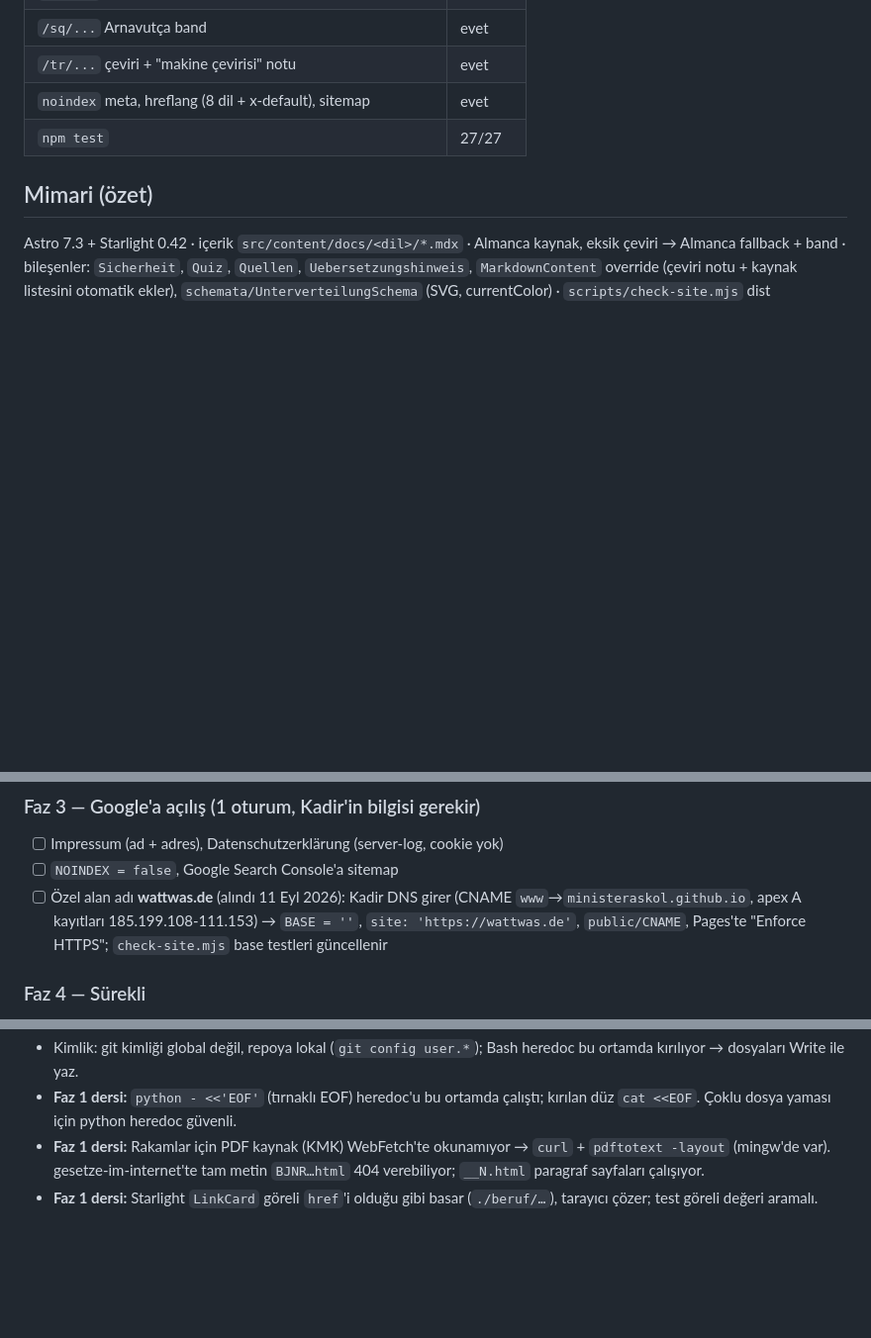
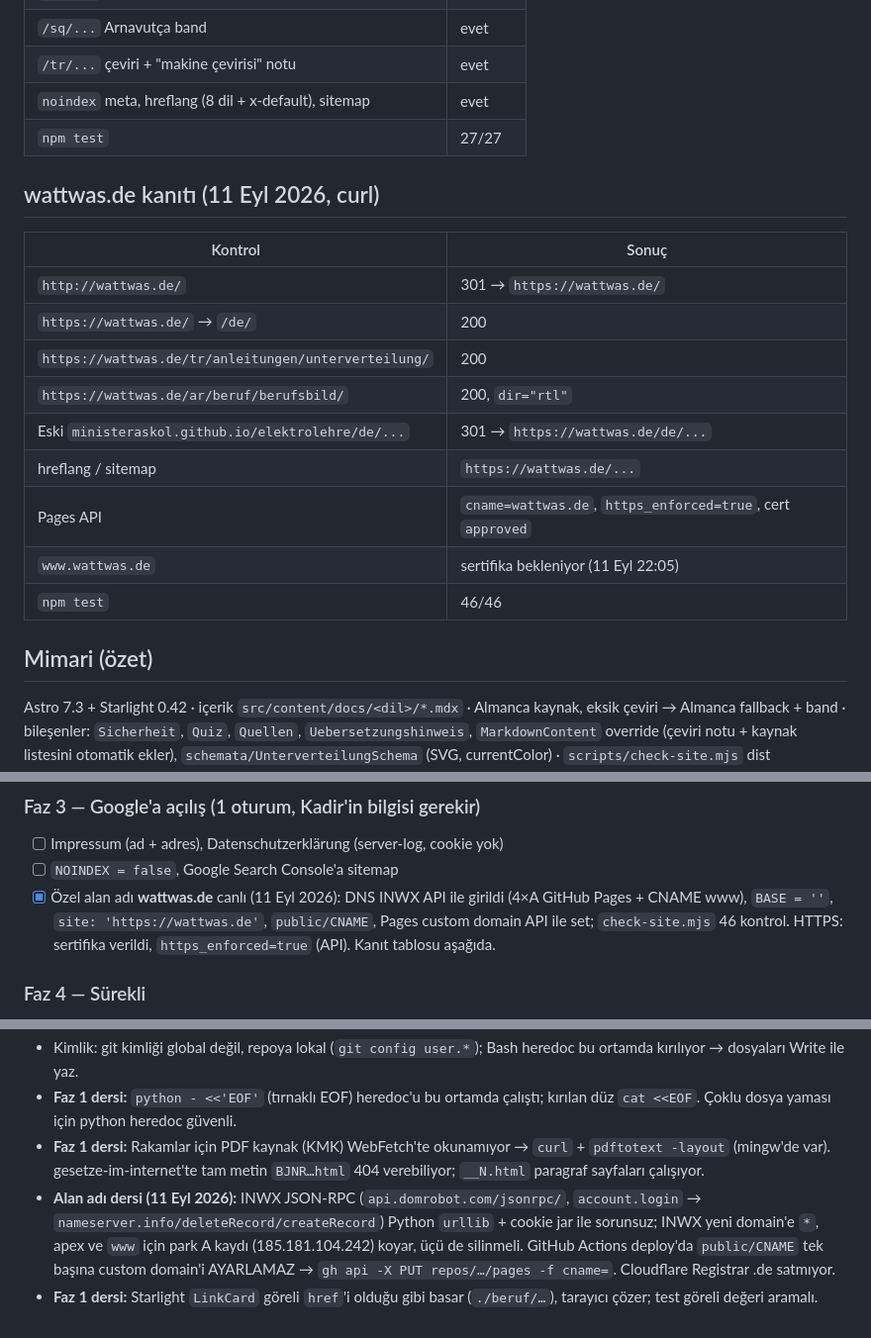
Before and after one commit to ministeraskol/elektrolehre, a Markdown page: ROADMAP.md, 3 parts joined by grey strips. Shown at 99% size. Rendered like a GitHub page; blank space fills up the shorter version.

Commit message:
docs: wattwas.de canlı — kanıt tablosu, HTTPS enforced, dersler
Co-Authored-By: Claude Fable 5.1 <noreply@anthropic.com>

```diff
--- a/ROADMAP.md
+++ b/ROADMAP.md
@@ -49,6 +49,19 @@ Diller: de (kaynak), en, tr, ru, ar, fa, ka, sq. Almanca Fachbegriff hiçbir dil
 | `noindex` meta, hreflang (8 dil + x-default), sitemap | evet |
 | `npm test` | 27/27 |
 
+## wattwas.de kanıtı (11 Eyl 2026, curl)
+| Kontrol | Sonuç |
+|---|---|
+| `http://wattwas.de/` | 301 → `https://wattwas.de/` |
+| `https://wattwas.de/` → `/de/` | 200 |
+| `https://wattwas.de/tr/anleitungen/unterverteilung/` | 200 |
+| `https://wattwas.de/ar/beruf/berufsbild/` | 200, `dir="rtl"` |
+| Eski `ministeraskol.github.io/elektrolehre/de/...` | 301 → `https://wattwas.de/de/...` |
+| hreflang / sitemap | `https://wattwas.de/...` |
+| Pages API | `cname=wattwas.de`, `https_enforced=true`, cert `approved` |
+| `www.wattwas.de` | sertifika bekleniyor (11 Eyl 22:05) |
+| `npm test` | 46/46 |
+
 ## Mimari (özet)
 Astro 7.3 + Starlight 0.42 · içerik `src/content/docs/<dil>/*.mdx` · Almanca kaynak, eksik çeviri →
 Almanca fallback + band · bileşenler: `Sicherheit`, `Quiz`, `Quellen`, `Uebersetzungshinweis`,
@@ -91,7 +104,9 @@ HwO §51 Abs. 2 „Bachelor Professional" ✓ · KMK 06.03.2009 Hochschulzugang
 ### Faz 3 — Google'a açılış (1 oturum, Kadir'in bilgisi gerekir)
 - [ ] Impressum (ad + adres), Datenschutzerklärung (server-log, cookie yok)
 - [ ] `NOINDEX = false`, Google Search Console'a sitemap
-- [ ] Özel alan adı **wattwas.de** (alındı 11 Eyl 2026): Kadir DNS girer (CNAME `www`→`ministeraskol.github.io`, apex A kayıtları 185.199.108-111.153) → `BASE = ''`, `site: 'https://wattwas.de'`, `public/CNAME`, Pages'te "Enforce HTTPS"; `check-site.mjs` base testleri güncellenir
+- [x] Özel alan adı **wattwas.de** canlı (11 Eyl 2026): DNS INWX API ile girildi (4×A GitHub Pages + CNAME www), `BASE = ''`,
+  `site: 'https://wattwas.de'`, `public/CNAME`, Pages custom domain API ile set; `check-site.mjs` 46 kontrol. HTTPS: sertifika
+  verildi, `https_enforced=true` (API). Kanıt tablosu aşağıda.
 
 ### Faz 4 — Sürekli
 - [ ] Kreuzschaltung, Herdanschluss, Messen/Prüfen, Fehlersuche
@@ -121,4 +136,7 @@ kartları `LinkCard`'a çevrilir (de ile aynı).
 - Kimlik: git kimliği global değil, repoya lokal (`git config user.*`); Bash heredoc bu ortamda kırılıyor → dosyaları Write ile yaz.
 - **Faz 1 dersi:** `python - <<'EOF'` (tırnaklı EOF) heredoc'u bu ortamda çalıştı; kırılan düz `cat <<EOF`. Çoklu dosya yaması için python heredoc güvenli.
 - **Faz 1 dersi:** Rakamlar için PDF kaynak (KMK) WebFetch'te okunamıyor → `curl` + `pdftotext -layout` (mingw'de var). gesetze-im-internet'te tam metin `BJNR…html` 404 verebiliyor; `__N.html` paragraf sayfaları çalışıyor.
+- **Alan adı dersi (11 Eyl 2026):** INWX JSON-RPC (`api.domrobot.com/jsonrpc/`, `account.login` → `nameserver.info/deleteRecord/createRecord`)
+  Python `urllib` + cookie jar ile sorunsuz; INWX yeni domain'e `*`, apex ve `www` için park A kaydı (185.181.104.242) koyar, üçü de silinmeli.
+  GitHub Actions deploy'da `public/CNAME` tek başına custom domain'i AYARLAMAZ → `gh api -X PUT repos/…/pages -f cname=`. Cloudflare Registrar .de satmıyor.
 - **Faz 1 dersi:** Starlight `LinkCard` göreli `href`'i olduğu gibi basar (`./beruf/…`), tarayıcı çözer; test göreli değeri aramalı.
```
Also changed, not shown: other parts of ROADMAP.md (+2 -2 lines).
